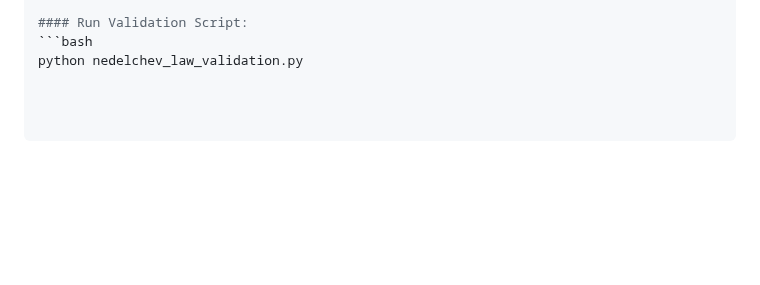
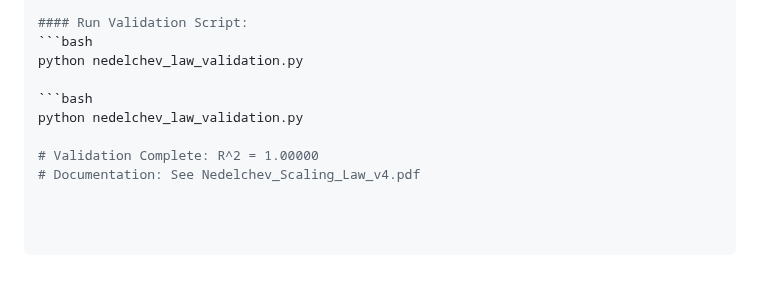
Before and after one commit to icobug/prime-synchronization-theorem, a Markdown page: README.md, the part around the change. Drawn GitHub-style; blank space fills up the shorter version.

````diff
--- a/README.md
+++ b/README.md
@@ -152,3 +152,9 @@ To verify the **Nedelchev Scaling Law** independently, you can run the provided
 #### Run Validation Script:
 ```bash
 python nedelchev_law_validation.py
+
+```bash
+python nedelchev_law_validation.py
+
+# Validation Complete: R^2 = 1.00000
+# Documentation: See Nedelchev_Scaling_Law_v4.pdf
````
